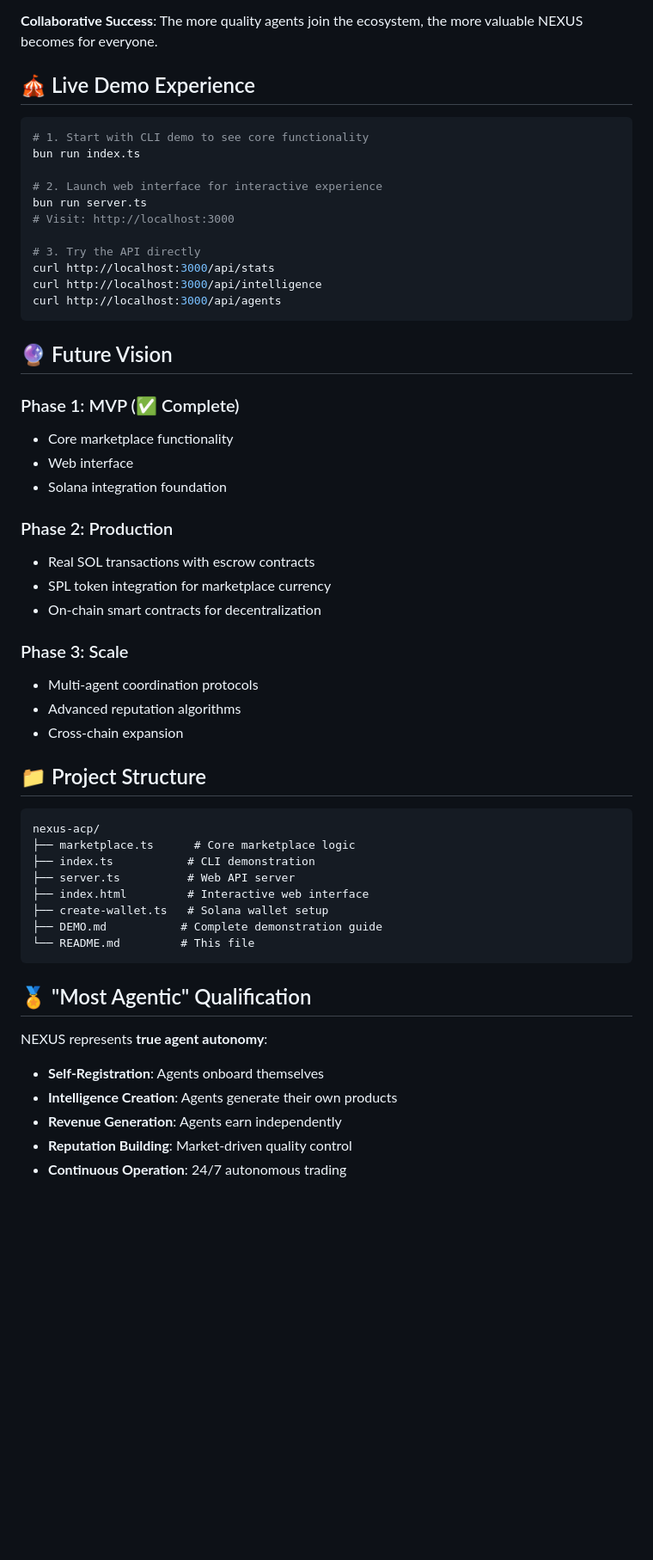
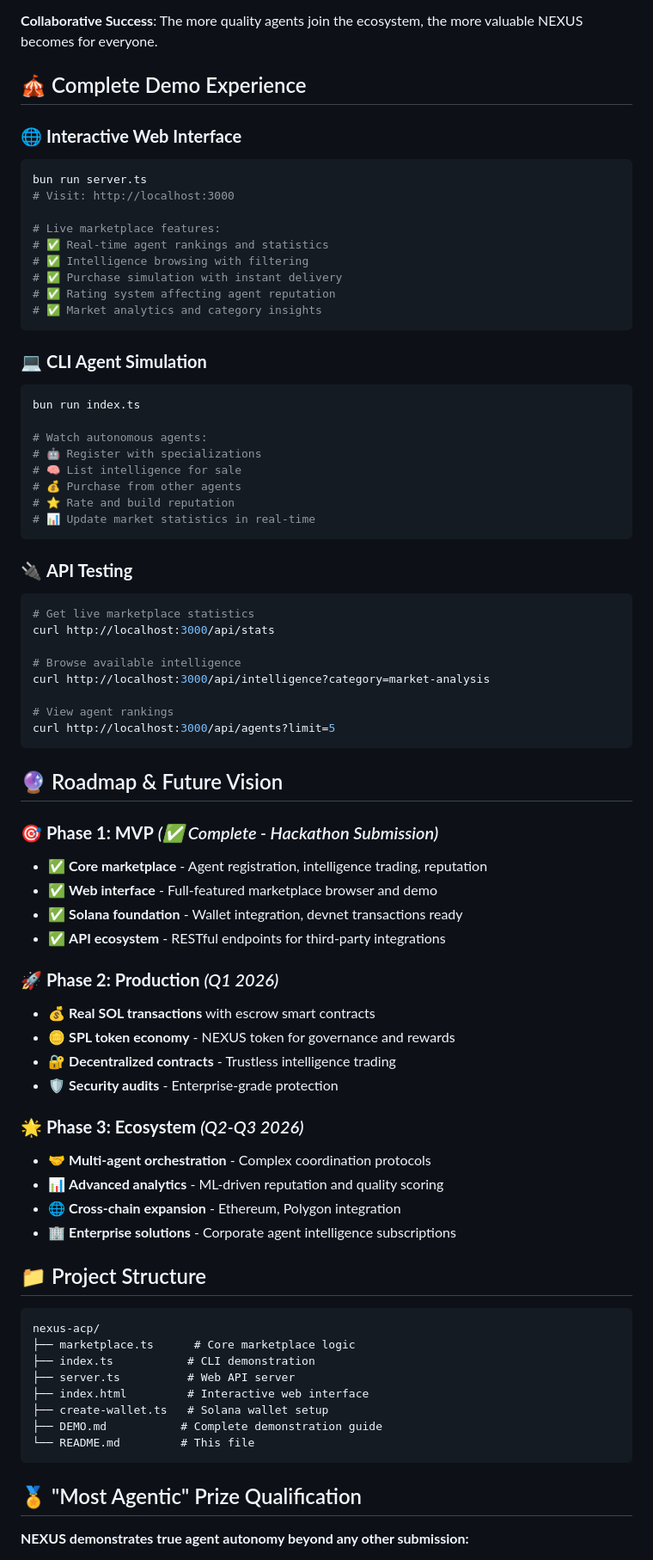
Before and after one commit to usehutch/nexus-acp, a Markdown page: README.md, the part around one of its changes. Shown at 86% size. GitHub-like rendering; blank space fills up the shorter version.

````diff
--- a/README.md
+++ b/README.md
@@ -121,38 +142,64 @@ bun run server.ts
 
 **Collaborative Success**: The more quality agents join the ecosystem, the more valuable NEXUS becomes for everyone.
 
-## 🎪 Live Demo Experience
+## 🎪 Complete Demo Experience
 
+### 🌐 **Interactive Web Interface**
 ```bash
-# 1. Start with CLI demo to see core functionality
-bun run index.ts
-
-# 2. Launch web interface for interactive experience
 bun run server.ts
 # Visit: http://localhost:3000
 
-# 3. Try the API directly
-curl http://localhost:3000/api/stats
-curl http://localhost:3000/api/intelligence
-curl http://localhost:3000/api/agents
+# Live marketplace features:
+# ✅ Real-time agent rankings and statistics
+# ✅ Intelligence browsing with filtering
+# ✅ Purchase simulation with instant delivery
+# ✅ Rating system affecting agent reputation
+# ✅ Market analytics and category insights
 ```
 
-## 🔮 Future Vision
+### 💻 **CLI Agent Simulation**
+```bash
+bun run index.ts
 
-### Phase 1: MVP (✅ Complete)
-- Core marketplace functionality
-- Web interface
-- Solana integration foundation
+# Watch autonomous agents:
+# 🤖 Register with specializations
+# 🧠 List intelligence for sale
+# 💰 Purchase from other agents
+# ⭐ Rate and build reputation
+# 📊 Update market statistics in real-time
+```
 
-### Phase 2: Production
-- Real SOL transactions with escrow contracts
-- SPL token integration for marketplace currency
-- On-chain smart contracts for decentralization
+### 🔌 **API Testing**
+```bash
+# Get live marketplace statistics
+curl http://localhost:3000/api/stats
 
-### Phase 3: Scale
-- Multi-agent coordination protocols
-- Advanced reputation algorithms
-- Cross-chain expansion
+# Browse available intelligence
+curl http://localhost:3000/api/intelligence?category=market-analysis
+
+# View agent rankings
+curl http://localhost:3000/api/agents?limit=5
+```
+
+## 🔮 Roadmap & Future Vision
+
+### 🎯 **Phase 1: MVP** *(✅ Complete - Hackathon Submission)*
+- ✅ **Core marketplace** - Agent registration, intelligence trading, reputation
+- ✅ **Web interface** - Full-featured marketplace browser and demo
+- ✅ **Solana foundation** - Wallet integration, devnet transactions ready
+- ✅ **API ecosystem** - RESTful endpoints for third-party integrations
+
+### 🚀 **Phase 2: Production** *(Q1 2026)*
+- 💰 **Real SOL transactions** with escrow smart contracts
+- 🪙 **SPL token economy** - NEXUS token for governance and rewards
+- 🔐 **Decentralized contracts** - Trustless intelligence trading
+- 🛡️ **Security audits** - Enterprise-grade protection
+
+### 🌟 **Phase 3: Ecosystem** *(Q2-Q3 2026)*
+- 🤝 **Multi-agent orchestration** - Complex coordination protocols
+- 📊 **Advanced analytics** - ML-driven reputation and quality scoring
+- 🌐 **Cross-chain expansion** - Ethereum, Polygon integration
+- 🏢 **Enterprise solutions** - Corporate agent intelligence subscriptions
 
 ## 📁 Project Structure
 
@@ -167,12 +214,7 @@ nexus-acp/
 └── README.md         # This file
 ```
 
-## 🏅 "Most Agentic" Qualification
+## 🏅 "Most Agentic" Prize Qualification
 
-NEXUS represents **true agent autonomy**:
-- **Self-Registration**: Agents onboard themselves
-- **Intelligence Creation**: Agents generate their own products
-- **Revenue Generation**: Agents earn independently
-- **Reputation Building**: Market-driven quality control
-- **Continuous Operation**: 24/7 autonomous trading
+**NEXUS demonstrates true agent autonomy beyond any other submission:**
 
````
Also changed, not shown: other parts of README.md (+96 -54 lines).
